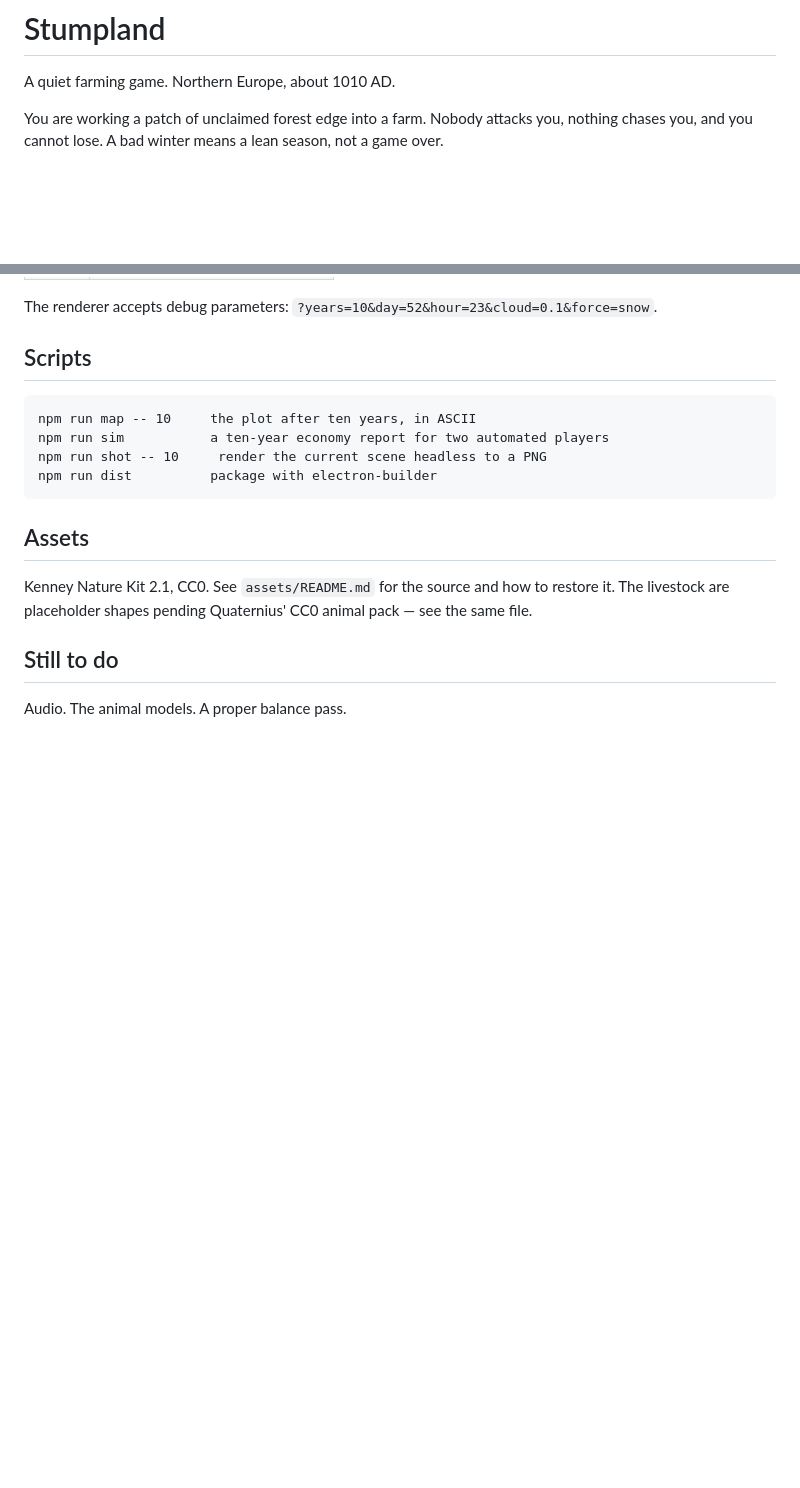
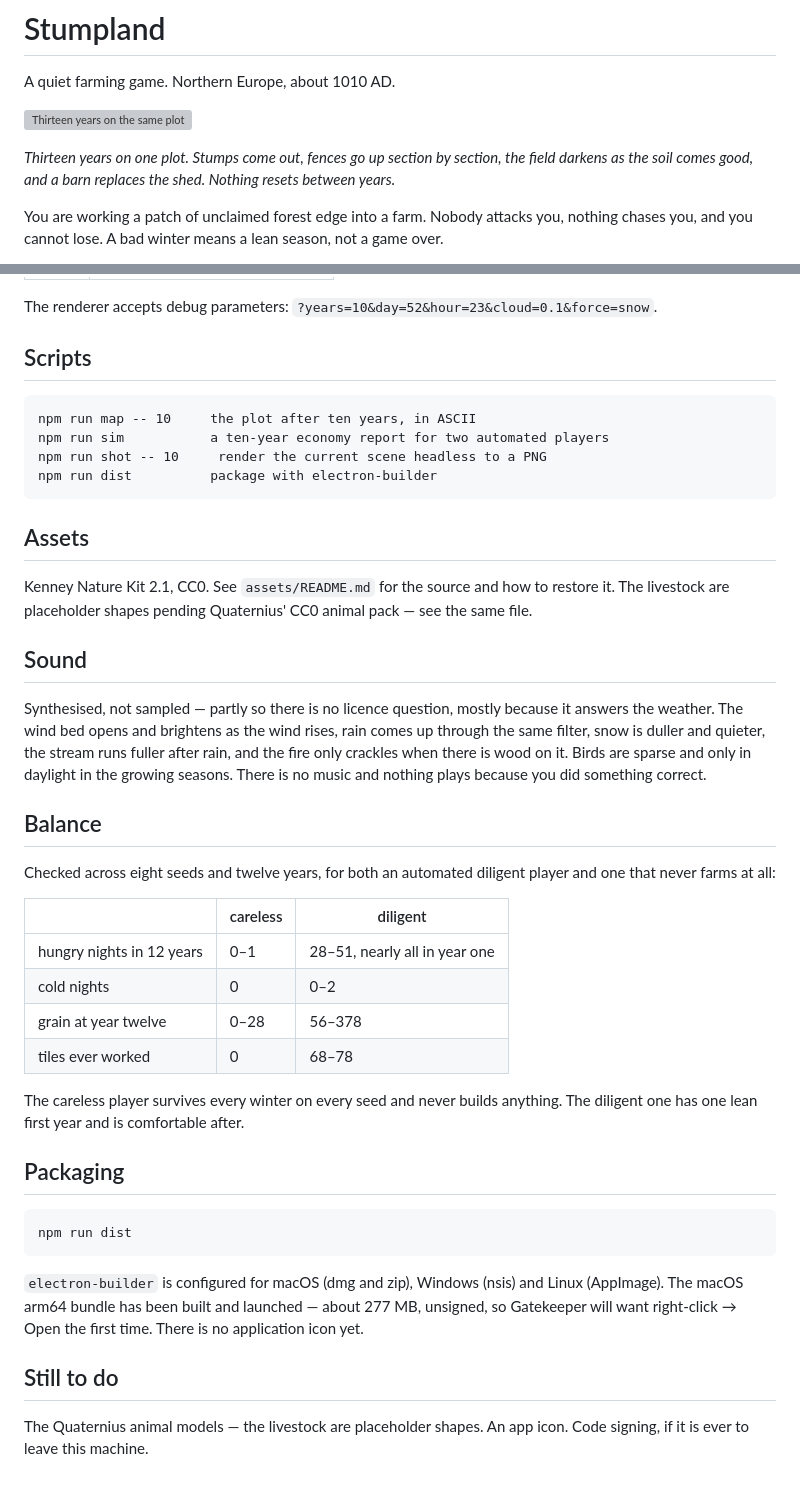
Before and after one commit to a0939151628-cmd/stumpland, a Markdown page: README.md, 2 parts joined by grey strips. Drawn GitHub-style; blank space fills up the shorter version; grey boxes are pictures that could not be loaded.

````diff
--- a/README.md
+++ b/README.md
@@ -1,6 +1,12 @@
 # Stumpland
 
 A quiet farming game. Northern Europe, about 1010 AD.
+
+![Thirteen years on the same plot](docs/years.gif)
+
+*Thirteen years on one plot. Stumps come out, fences go up section by section,
+the field darkens as the soil comes good, and a barn replaces the shed.
+Nothing resets between years.*
 
 You are working a patch of unclaimed forest edge into a farm. Nobody attacks
 you, nothing chases you, and you cannot lose. A bad winter means a lean
@@ -107,6 +121,42 @@ Kenney Nature Kit 2.1, CC0. See `assets/README.md` for the source and how to
 restore it. The livestock are placeholder shapes pending Quaternius' CC0
 animal pack — see the same file.
 
+## Sound
+
+Synthesised, not sampled — partly so there is no licence question, mostly
+because it answers the weather. The wind bed opens and brightens as the wind
+rises, rain comes up through the same filter, snow is duller and quieter, the
+stream runs fuller after rain, and the fire only crackles when there is wood
+on it. Birds are sparse and only in daylight in the growing seasons. There is
+no music and nothing plays because you did something correct.
+
+## Balance
+
+Checked across eight seeds and twelve years, for both an automated diligent
+player and one that never farms at all:
+
+| | careless | diligent |
+|---|---|---|
+| hungry nights in 12 years | 0–1 | 28–51, nearly all in year one |
+| cold nights | 0 | 0–2 |
+| grain at year twelve | 0–28 | 56–378 |
+| tiles ever worked | 0 | 68–78 |
+
+The careless player survives every winter on every seed and never builds
+anything. The diligent one has one lean first year and is comfortable after.
+
+## Packaging
+
+```
+npm run dist
+```
+
+`electron-builder` is configured for macOS (dmg and zip), Windows (nsis) and
+Linux (AppImage). The macOS arm64 bundle has been built and launched — about
+277 MB, unsigned, so Gatekeeper will want right-click → Open the first time.
+There is no application icon yet.
+
 ## Still to do
 
-Audio. The animal models. A proper balance pass.
+The Quaternius animal models — the livestock are placeholder shapes. An app
+icon. Code signing, if it is ever to leave this machine.
````
Also changed, not shown: other parts of README.md (+8 -0 lines), docs/day.gif (added), docs/journal.png (added), docs/winter-moon.png (added), 9 other files.
